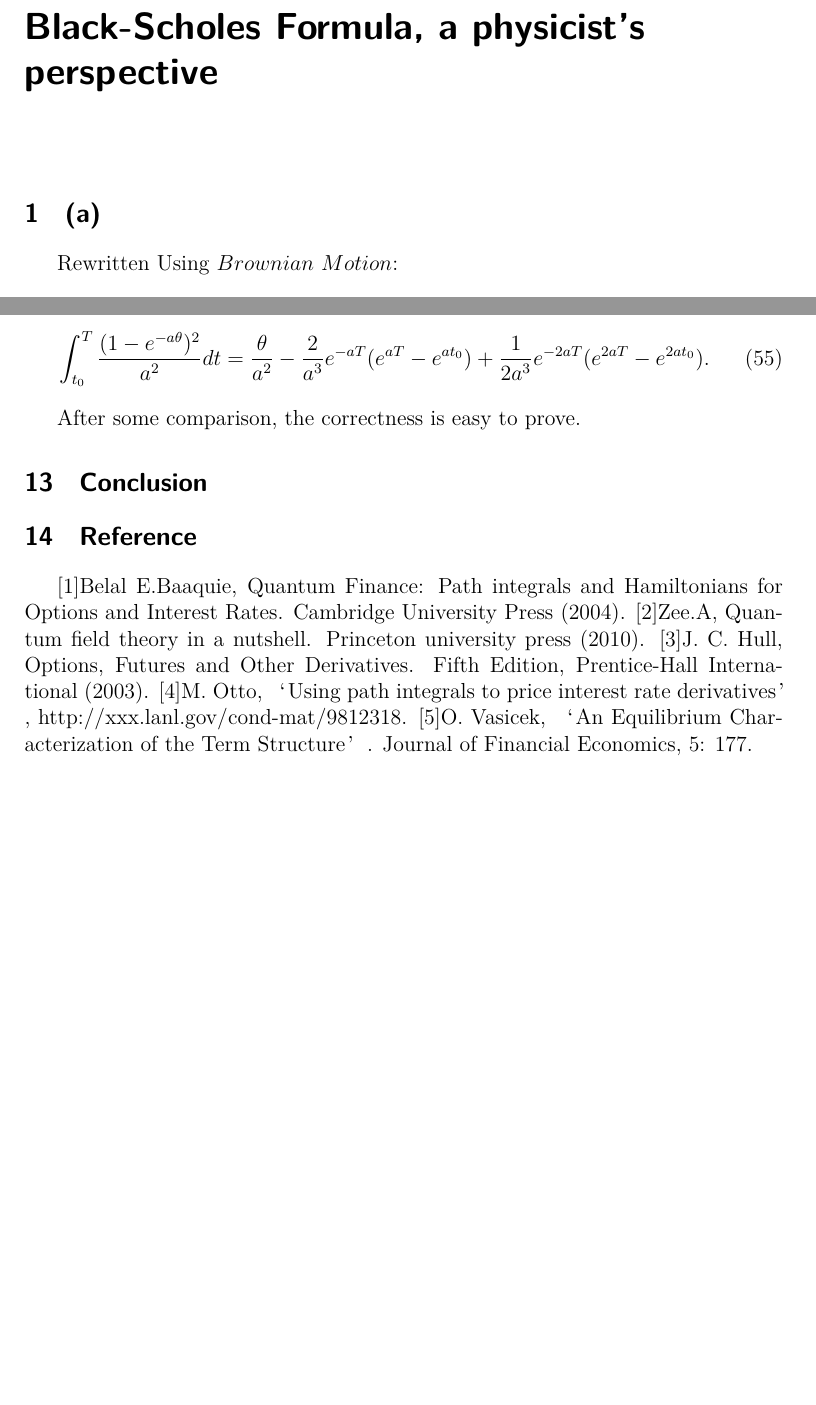
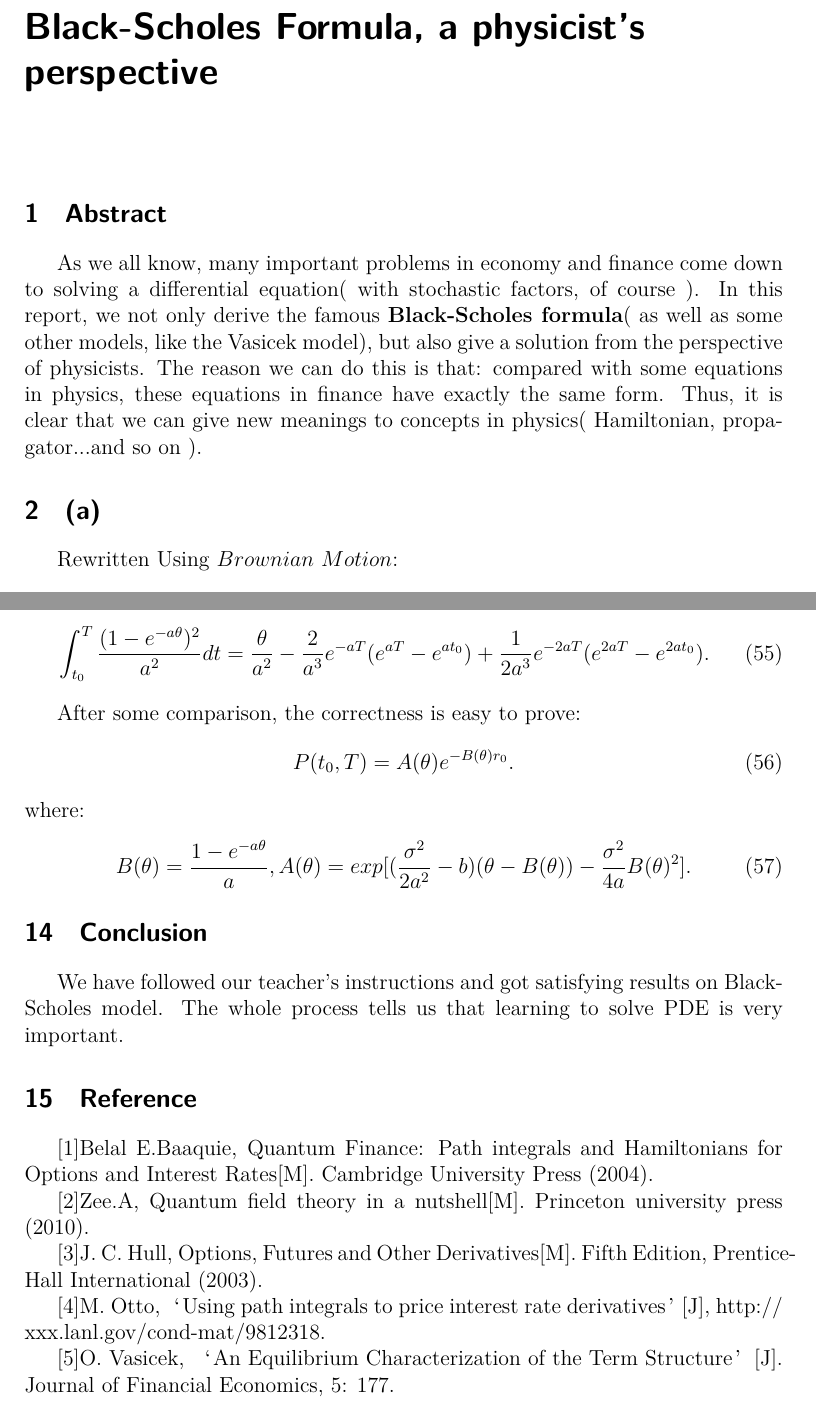
Before and after one commit to Steven-Sakurai/Math-Potential-Well, a LaTeX document (数理大作业/No_20.tex): two parts of pages 1 and 13 of 13 before the commit and two parts of pages 1 and 14 of 14 after it, joined at a grey line, cut so that both start at the same text, the shorter picture padded with empty space. Compiled offline with XeLaTeX; a missing font is replaced by an installed copy or a similar font.

Commit message:
Update No_20.tex

```diff
--- a/数理大作业/No_20.tex
+++ b/数理大作业/No_20.tex
@@ -26,6 +26,8 @@
 \date{\today}
 \begin{document}
 \maketitle
+\section {Abstract}
+\indent As we all know, many important problems in economy and finance come down to solving a differential equation( with stochastic factors, of course ). In this report, we not only derive the famous \textbf{Black-Scholes formula}( as well as some other models, like the Vasicek model), but also give a solution from the perspective of physicists. The reason we can do this is that: compared with some equations in physics, these equations in finance have exactly the same form. Thus, it is clear that we can give new meanings to concepts in physics( Hamiltonian, propagator...and so on ).
 \section{(a)}
 Rewritten Using $Brownian$ $Motion$:
 \begin{equation}
@@ -390,14 +392,20 @@ the left side can be written as:
 \begin{equation}
 \int_{t_{0}}^{T}\frac{(1-e^{-a\theta})^2}{a^2}dt=\frac{\theta}{a^2}-\frac{2}{a^3}e^{-aT}(e^{aT}-e^{at_{0}})+\frac{1}{2a^3}e^{-2aT}(e^{2aT}-e^{2at_{0}}).
 \end {equation}
-\indent After some comparison, the correctness is easy to prove.
-
+\indent After some comparison, the correctness is easy to prove:
+\begin{equation}
+P(t_0, T)=A(\theta )e^{-B(\theta) r_{0}}.
+\end{equation}
+where:
+\begin{equation}
+B(\theta)=\frac{1-e^{-a\theta}}{a}, A(\theta)=exp[(\frac{\sigma ^2}{2a^2}-b)(\theta -B(\theta))-\frac{\sigma ^2}{4a}B(\theta)^2].
+\end{equation}
 \section{Conclusion}
-
+We have followed our teacher's instructions and got satisfying results on Black-Scholes model. The whole process tells us that learning to solve PDE is very important.
 \section{Reference}
-[1]Belal E.Baaquie, Quantum Finance: Path integrals and Hamiltonians for Options and Interest Rates. Cambridge University Press (2004).
-[2]Zee.A, Quantum field theory in a nutshell. Princeton university press (2010).
-[3]J. C. Hull, Options, Futures and Other Derivatives. Fifth Edition, Prentice-Hall International (2003).
-[4]M. Otto, ‘Using path integrals to price interest rate derivatives’, http://xxx.lanl.gov/cond-mat/9812318.
-[5]O. Vasicek, ‘An Equilibrium Characterization of the Term Structure’. Journal of Financial Economics, 5: 177.
+{[1]}Belal E.Baaquie, Quantum Finance: Path integrals and Hamiltonians for Options and Interest Rates[M]. Cambridge University Press (2004).\\
+\indent{[2]}Zee.A, Quantum field theory in a nutshell[M]. Princeton university press (2010).\\
+\indent{[3]}J. C. Hull, Options, Futures and Other Derivatives[M]. Fifth Edition, Prentice-Hall International (2003).\\
+\indent{[4]}M. Otto, ‘Using path integrals to price interest rate derivatives’[J], http://xxx.lanl.gov/cond-mat/9812318.\\
+\indent{[5]}O. Vasicek, ‘An Equilibrium Characterization of the Term Structure’[J]. Journal of Financial Economics, 5: 177.\\
 \end{document}
```
